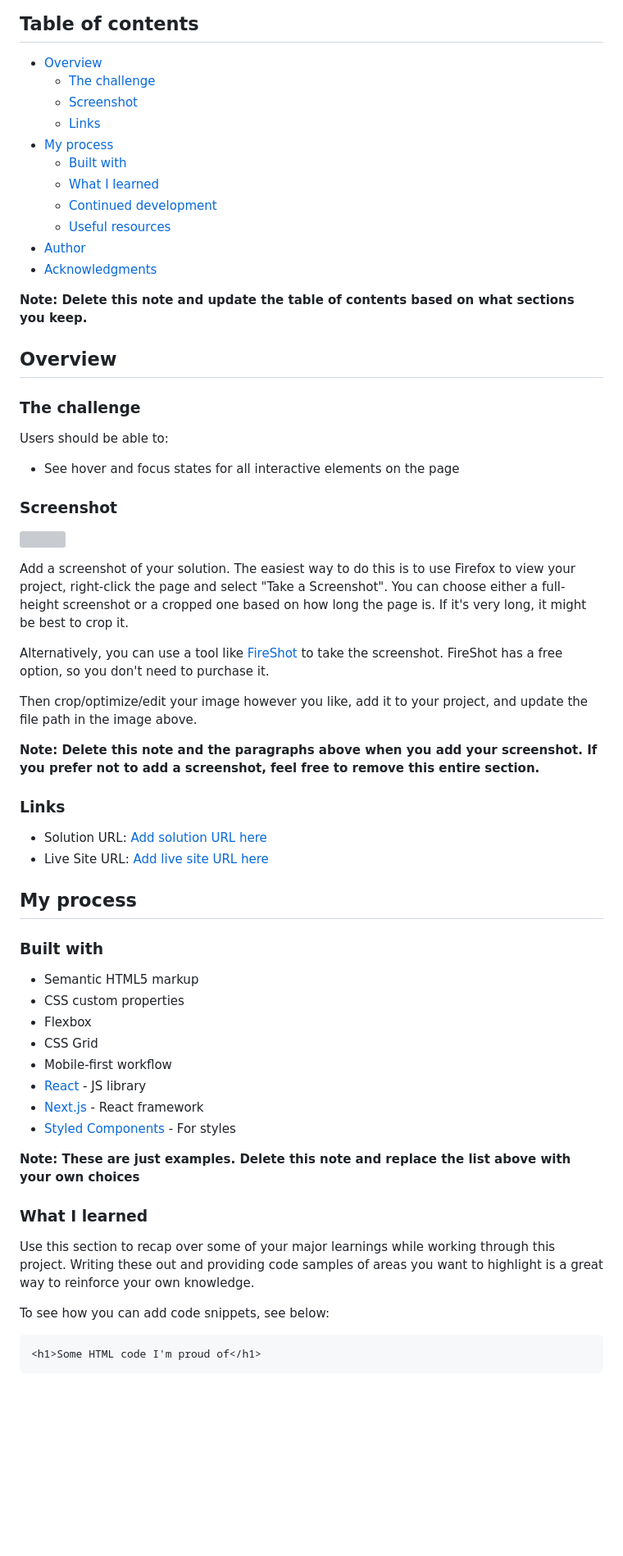
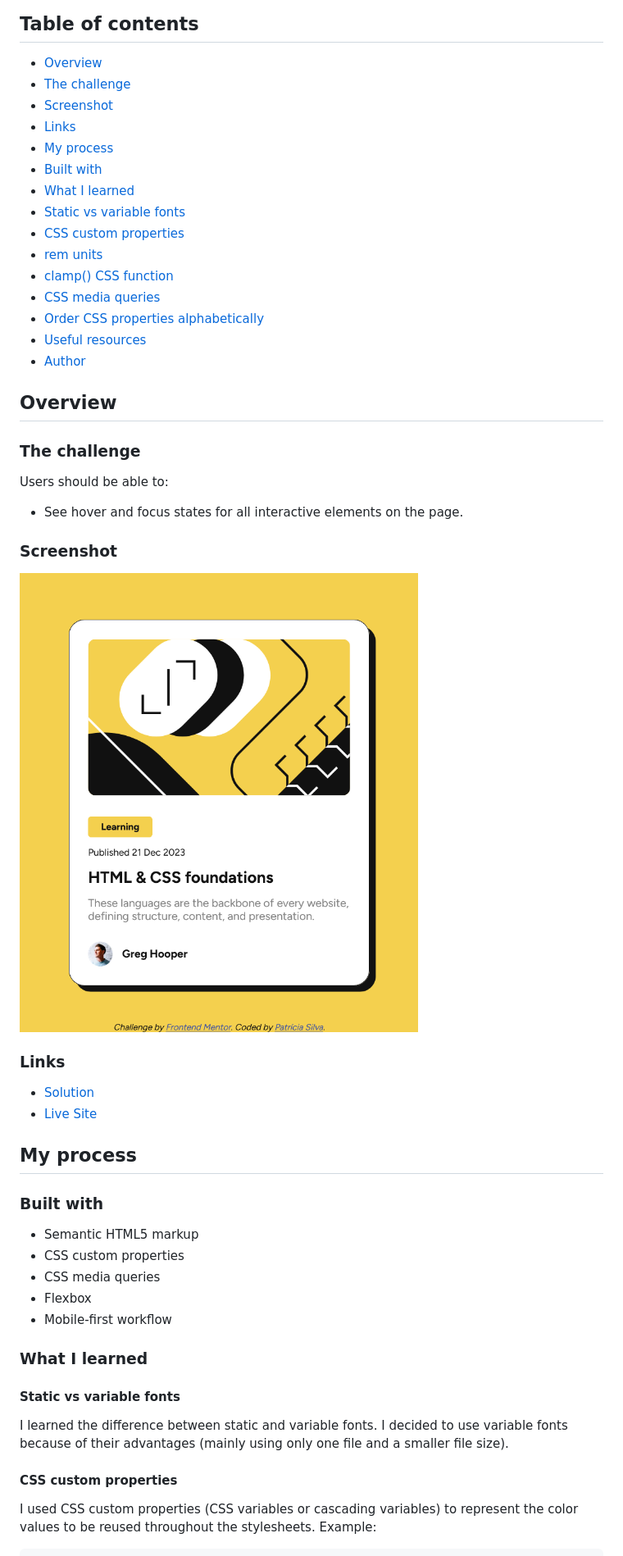
Before and after one commit to patriciarrs/Frontend-Mentor-Blog-Preview-Card, a Markdown page: README.md, the part around the change printed below. Shown: that part at 82% size. GitHub-like rendering; pictures changed too: screenshot.png (added); blank space fills up the shorter version; grey boxes are pictures that could not be loaded.

````diff
--- a/README.md
+++ b/README.md
@@ -5,18 +5,20 @@ This is a solution to the [Blog preview card challenge on Frontend Mentor](https
 ## Table of contents
 
 - [Overview](#overview)
-  - [The challenge](#the-challenge)
-  - [Screenshot](#screenshot)
-  - [Links](#links)
+- [The challenge](#the-challenge)
+- [Screenshot](#screenshot)
+- [Links](#links)
 - [My process](#my-process)
-  - [Built with](#built-with)
-  - [What I learned](#what-i-learned)
-  - [Continued development](#continued-development)
-  - [Useful resources](#useful-resources)
+- [Built with](#built-with)
+- [What I learned](#what-i-learned)
+- [Static vs variable fonts](#static-vs-variable-fonts)
+- [CSS custom properties](#css-custom-properties)
+- [rem units](#rem-units)
+- [clamp() CSS function](#clamp-css-function)
+- [CSS media queries](#css-media-queries)
+- [Order CSS properties alphabetically](#order-css-properties-alphabetically)
+- [Useful resources](#useful-resources)
 - [Author](#author)
-- [Acknowledgments](#acknowledgments)
-
-**Note: Delete this note and update the table of contents based on what sections you keep.**
 
 ## Overview
 
@@ -24,24 +26,16 @@ This is a solution to the [Blog preview card challenge on Frontend Mentor](https
 
 Users should be able to:
 
-- See hover and focus states for all interactive elements on the page
+- See hover and focus states for all interactive elements on the page.
 
 ### Screenshot
 
-![](./screenshot.jpg)
-
-Add a screenshot of your solution. The easiest way to do this is to use Firefox to view your project, right-click the page and select "Take a Screenshot". You can choose either a full-height screenshot or a cropped one based on how long the page is. If it's very long, it might be best to crop it.
-
-Alternatively, you can use a tool like [FireShot](https://getfireshot.com/) to take the screenshot. FireShot has a free option, so you don't need to purchase it.
-
-Then crop/optimize/edit your image however you like, add it to your project, and update the file path in the image above.
-
-**Note: Delete this note and the paragraphs above when you add your screenshot. If you prefer not to add a screenshot, feel free to remove this entire section.**
+![Screenshot](./screenshot.png)
 
 ### Links
 
-- Solution URL: [Add solution URL here](https://your-solution-url.com)
-- Live Site URL: [Add live site URL here](https://your-live-site-url.com)
+- [Solution](https://github.com/patriciarrs/Frontend-Mentor-Blog-Preview-Card)
+- [Live Site](https://patriciarrs.github.io/Frontend-Mentor-Blog-Preview-Card/)
 
 ## My process
 
@@ -49,22 +43,20 @@ Then crop/optimize/edit your image however you like, add it to your project, and
 
 - Semantic HTML5 markup
 - CSS custom properties
+- CSS media queries
 - Flexbox
-- CSS Grid
 - Mobile-first workflow
-- [React](https://reactjs.org/) - JS library
-- [Next.js](https://nextjs.org/) - React framework
-- [Styled Components](https://styled-components.com/) - For styles
-
-**Note: These are just examples. Delete this note and replace the list above with your own choices**
 
 ### What I learned
 
-Use this section to recap over some of your major learnings while working through this project. Writing these out and providing code samples of areas you want to highlight is a great way to reinforce your own knowledge.
+#### Static vs variable fonts
 
-To see how you can add code snippets, see below:
+I learned the difference between static and variable fonts.
+I decided to use variable fonts because of their advantages (mainly using only one file and a smaller file size).
 
-```html
-<h1>Some HTML code I'm proud of</h1>
-```
+#### CSS custom properties
+
+I used CSS custom properties (CSS variables or cascading variables) to represent the color values to be reused throughout the stylesheets.
+Example:
+
 ```css
````
Also changed, not shown: other parts of README.md (+51 -26 lines).
